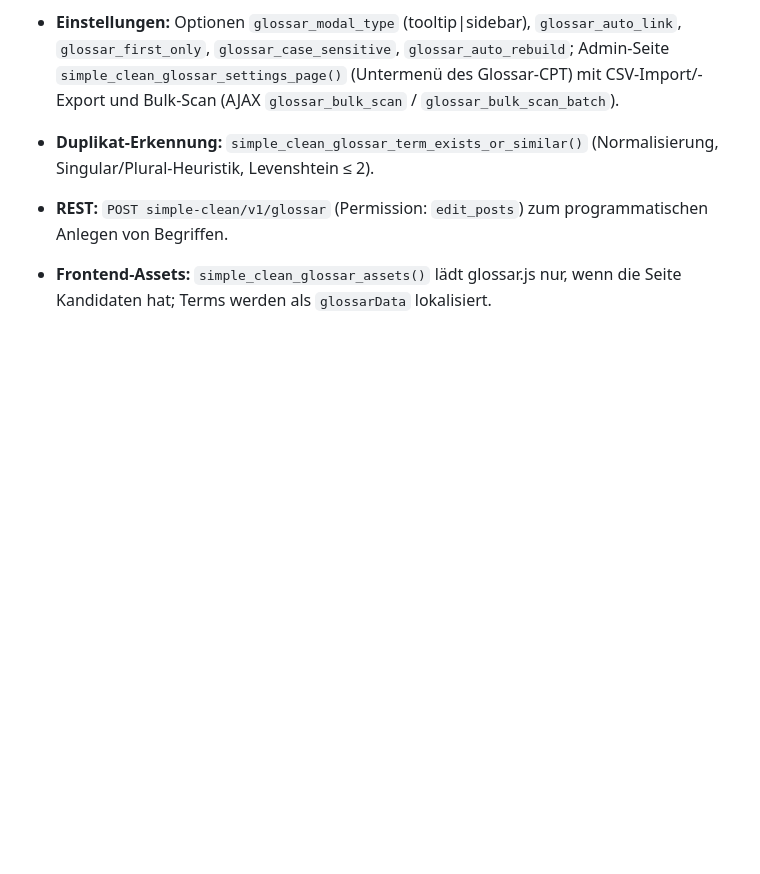
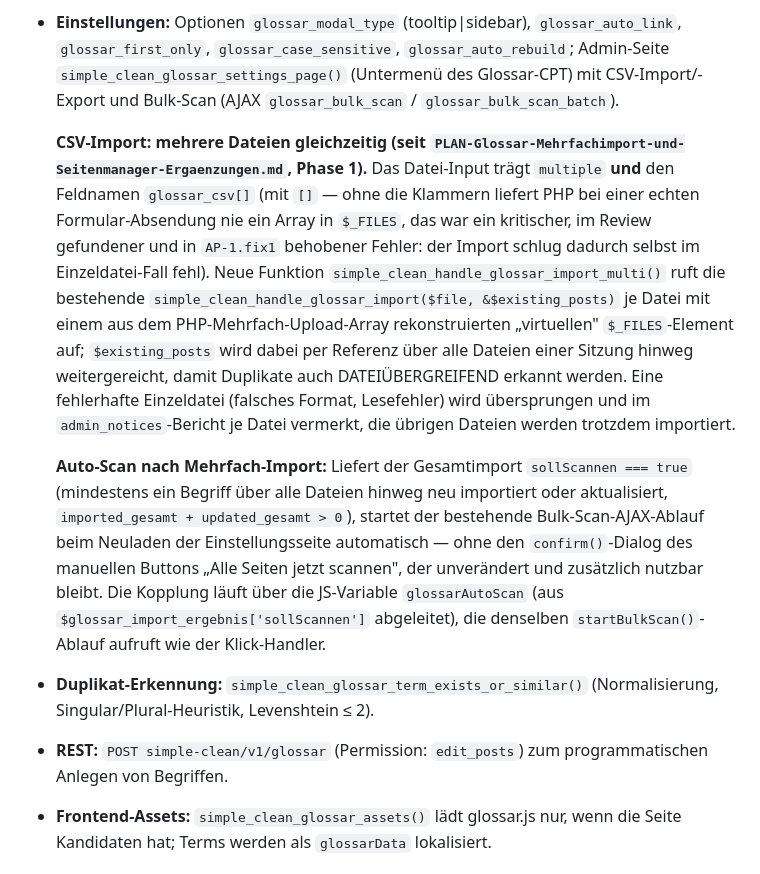
Before and after one commit to Cyric25/FOS_Skripten_Website_Design, a Markdown page: CLAUDE.md, the part around the change. GitHub-like rendering; blank space fills up the shorter version.

Commit message:
AP-1.doc: Dokumentation Phase 1 (Glossar-Mehrfachimport) aktualisiert
Theme/CLAUDE.md und Theme/reference_file_map.md um Mehrfachimport und Auto-Scan-Kopplung ergaenzt.

```diff
--- a/CLAUDE.md
+++ b/CLAUDE.md
@@ -1155,6 +1155,34 @@ Subsysteme, mit Suchankern (Funktionsnamen sind stabiler als Zeilennummern):
   `glossar_auto_rebuild`; Admin-Seite `simple_clean_glossar_settings_page()`
   (Untermenü des Glossar-CPT) mit CSV-Import/-Export und Bulk-Scan
   (AJAX `glossar_bulk_scan` / `glossar_bulk_scan_batch`).
+
+  **CSV-Import: mehrere Dateien gleichzeitig (seit
+  `PLAN-Glossar-Mehrfachimport-und-Seitenmanager-Ergaenzungen.md`,
+  Phase 1).** Das Datei-Input trägt `multiple` **und** den Feldnamen
+  `glossar_csv[]` (mit `[]` — ohne die Klammern liefert PHP bei einer
+  echten Formular-Absendung nie ein Array in `$_FILES`, das war ein
+  kritischer, im Review gefundener und in `AP-1.fix1` behobener Fehler:
+  der Import schlug dadurch selbst im Einzeldatei-Fall fehl). Neue
+  Funktion `simple_clean_handle_glossar_import_multi()` ruft die
+  bestehende `simple_clean_handle_glossar_import($file, &$existing_posts)`
+  je Datei mit einem aus dem PHP-Mehrfach-Upload-Array rekonstruierten
+  „virtuellen" `$_FILES`-Element auf; `$existing_posts` wird dabei per
+  Referenz über alle Dateien einer Sitzung hinweg weitergereicht, damit
+  Duplikate auch DATEIÜBERGREIFEND erkannt werden. Eine fehlerhafte
+  Einzeldatei (falsches Format, Lesefehler) wird übersprungen und im
+  `admin_notices`-Bericht je Datei vermerkt, die übrigen Dateien werden
+  trotzdem importiert.
+
+  **Auto-Scan nach Mehrfach-Import:** Liefert der Gesamtimport
+  `sollScannen === true` (mindestens ein Begriff über alle Dateien hinweg
+  neu importiert oder aktualisiert, `imported_gesamt + updated_gesamt > 0`),
+  startet der bestehende Bulk-Scan-AJAX-Ablauf beim Neuladen der
+  Einstellungsseite automatisch — ohne den `confirm()`-Dialog des
+  manuellen Buttons „Alle Seiten jetzt scannen", der unverändert und
+  zusätzlich nutzbar bleibt. Die Kopplung läuft über die JS-Variable
+  `glossarAutoScan` (aus `$glossar_import_ergebnis['sollScannen']`
+  abgeleitet), die denselben `startBulkScan()`-Ablauf aufruft wie der
+  Klick-Handler.
 - **Duplikat-Erkennung:** `simple_clean_glossar_term_exists_or_similar()`
   (Normalisierung, Singular/Plural-Heuristik, Levenshtein ≤ 2).
 - **REST:** `POST simple-clean/v1/glossar` (Permission: `edit_posts`) zum
```
Also changed, not shown: docs/PLAN-Glossar-Mehrfachimport-und-Seitenmanager-Ergaenzungen.md (+16 -5 lines), reference_file_map.md (+2 -2 lines).
